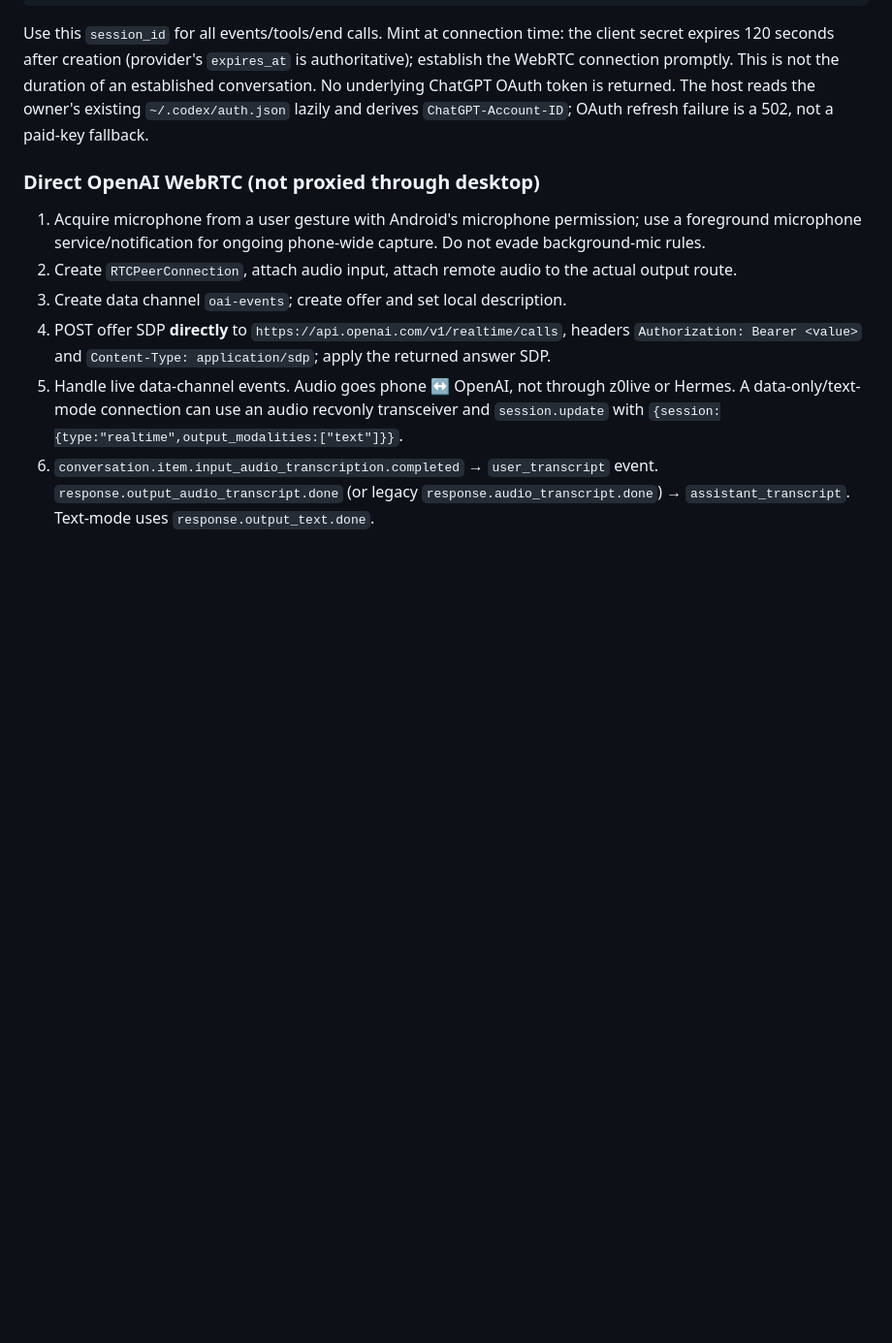
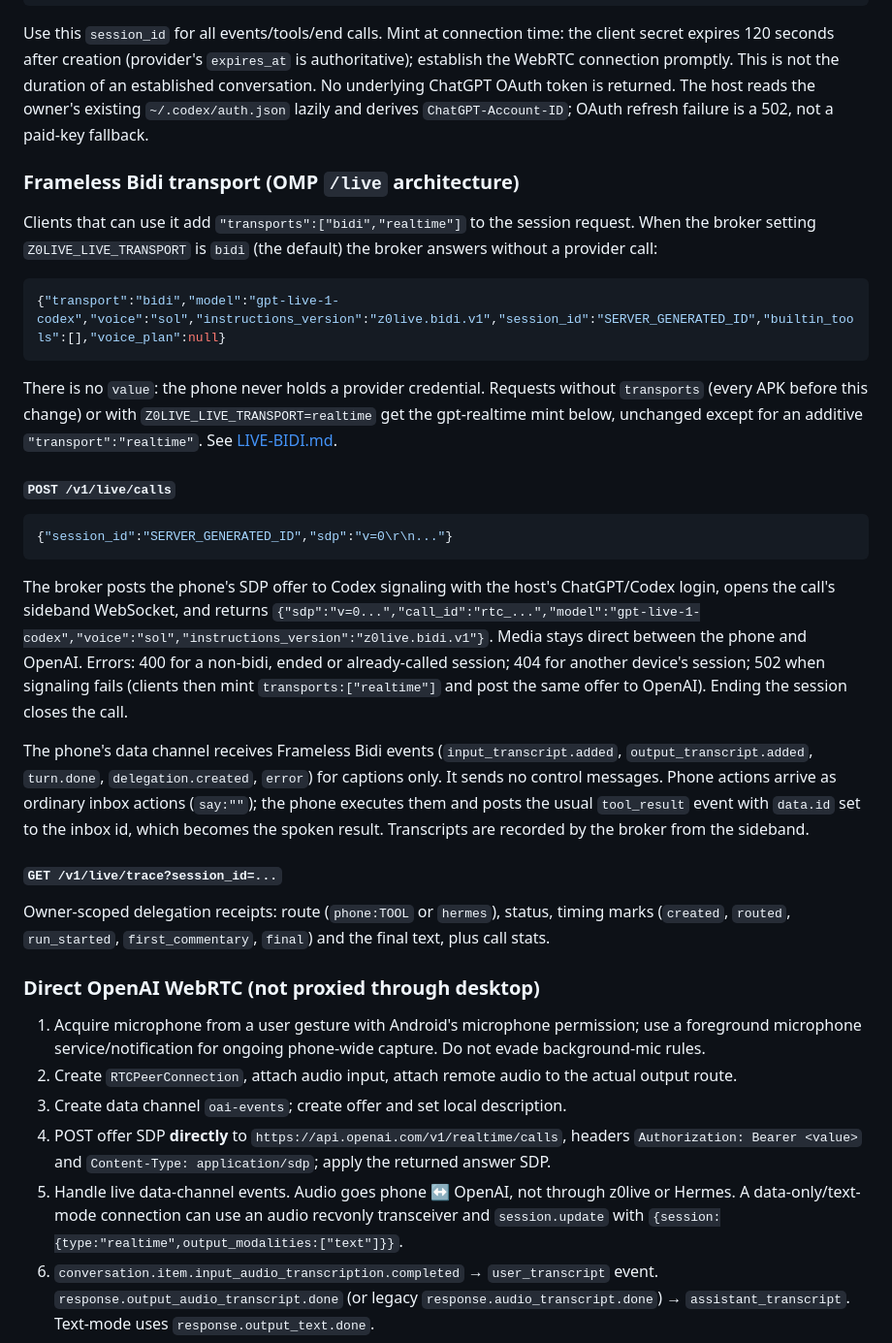
Before and after one commit to kvnloo/z0live, a Markdown page: docs/API.md, the part around the change. Shown at 97% size. GitHub-like rendering; blank space fills up the shorter version.

````diff
--- a/docs/API.md
+++ b/docs/API.md
@@ -80,6 +80,42 @@ Use this `session_id` for all events/tools/end calls. Mint at connection time: t
 promptly. This is not the duration of an established conversation. No underlying ChatGPT OAuth token
 is returned. The host reads the owner's existing `~/.codex/auth.json` lazily and derives
 `ChatGPT-Account-ID`; OAuth refresh failure is a 502, not a paid-key fallback.
+
+### Frameless Bidi transport (OMP `/live` architecture)
+
+Clients that can use it add `"transports":["bidi","realtime"]` to the session request. When the broker
+setting `Z0LIVE_LIVE_TRANSPORT` is `bidi` (the default) the broker answers without a provider call:
+
+```json
+{"transport":"bidi","model":"gpt-live-1-codex","voice":"sol","instructions_version":"z0live.bidi.v1","session_id":"SERVER_GENERATED_ID","builtin_tools":[],"voice_plan":null}
+```
+
+There is no `value`: the phone never holds a provider credential. Requests without `transports`
+(every APK before this change) or with `Z0LIVE_LIVE_TRANSPORT=realtime` get the gpt-realtime mint
+below, unchanged except for an additive `"transport":"realtime"`. See [LIVE-BIDI.md](LIVE-BIDI.md).
+
+#### `POST /v1/live/calls`
+
+```json
+{"session_id":"SERVER_GENERATED_ID","sdp":"v=0\r\n..."}
+```
+
+The broker posts the phone's SDP offer to Codex signaling with the host's ChatGPT/Codex login,
+opens the call's sideband WebSocket, and returns `{"sdp":"v=0...","call_id":"rtc_...","model":"gpt-live-1-codex","voice":"sol","instructions_version":"z0live.bidi.v1"}`.
+Media stays direct between the phone and OpenAI. Errors: 400 for a non-bidi, ended or already-called
+session; 404 for another device's session; 502 when signaling fails (clients then mint
+`transports:["realtime"]` and post the same offer to OpenAI). Ending the session closes the call.
+
+The phone's data channel receives Frameless Bidi events (`input_transcript.added`,
+`output_transcript.added`, `turn.done`, `delegation.created`, `error`) for captions only. It sends
+no control messages. Phone actions arrive as ordinary inbox actions (`say:""`); the phone executes
+them and posts the usual `tool_result` event with `data.id` set to the inbox id, which becomes the
+spoken result. Transcripts are recorded by the broker from the sideband.
+
+#### `GET /v1/live/trace?session_id=...`
+
+Owner-scoped delegation receipts: route (`phone:TOOL` or `hermes`), status, timing marks
+(`created`, `routed`, `run_started`, `first_commentary`, `final`) and the final text, plus call stats.
 
 ### Direct OpenAI WebRTC (not proxied through desktop)
 
````
Also changed, not shown: docs/BIDI-VERIFICATION.md (added, +86 -0 lines), docs/LIVE-BIDI.md (added, +110 -0 lines).
